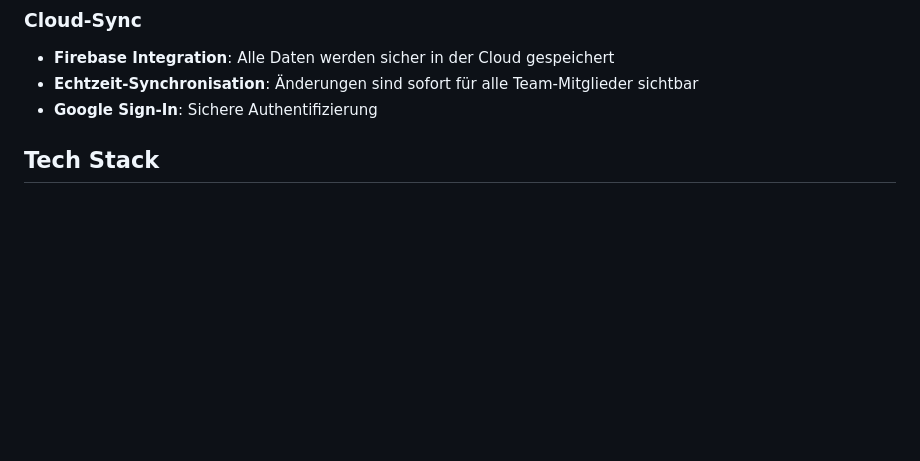
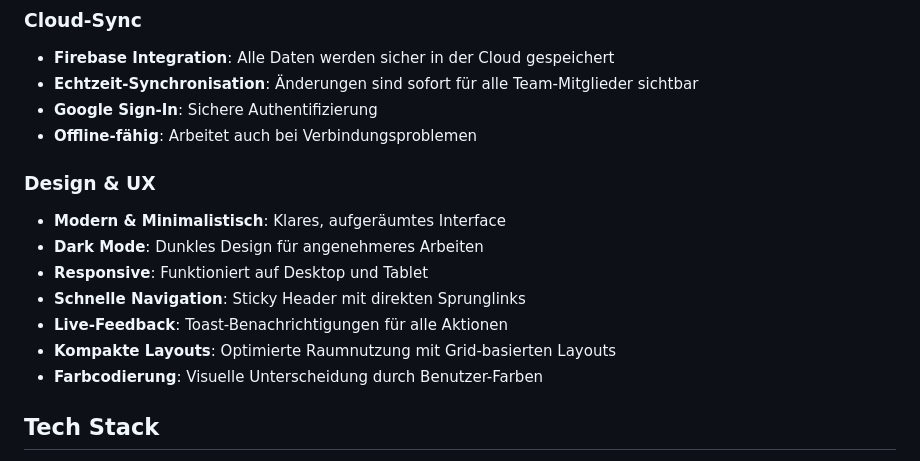
Before and after one commit to thosor87/LOTS, a Markdown page: README.md, the part around one of its changes. Drawn GitHub-style; blank space fills up the shorter version.

```diff
--- a/README.md
+++ b/README.md
@@ -44,6 +75,16 @@ Eine moderne, cloudbasierte Zeiterfassungs-App für Teams und Freelancer.
 - **Firebase Integration**: Alle Daten werden sicher in der Cloud gespeichert
 - **Echtzeit-Synchronisation**: Änderungen sind sofort für alle Team-Mitglieder sichtbar
 - **Google Sign-In**: Sichere Authentifizierung
+- **Offline-fähig**: Arbeitet auch bei Verbindungsproblemen
+
+### Design & UX
+- **Modern & Minimalistisch**: Klares, aufgeräumtes Interface
+- **Dark Mode**: Dunkles Design für angenehmeres Arbeiten
+- **Responsive**: Funktioniert auf Desktop und Tablet
+- **Schnelle Navigation**: Sticky Header mit direkten Sprunglinks
+- **Live-Feedback**: Toast-Benachrichtigungen für alle Aktionen
+- **Kompakte Layouts**: Optimierte Raumnutzung mit Grid-basierten Layouts
+- **Farbcodierung**: Visuelle Unterscheidung durch Benutzer-Farben
 
 ## Tech Stack
 
```
Also changed, not shown: other parts of README.md (+89 -22 lines).
